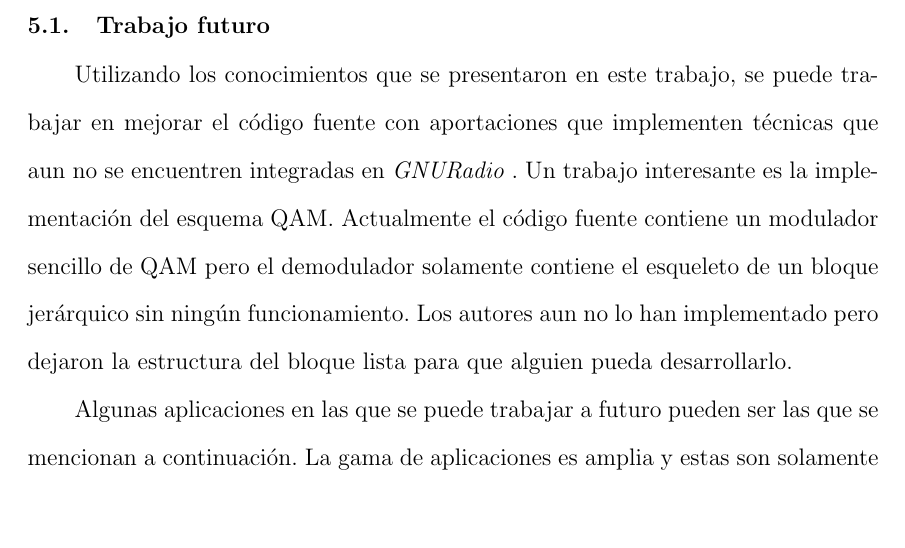
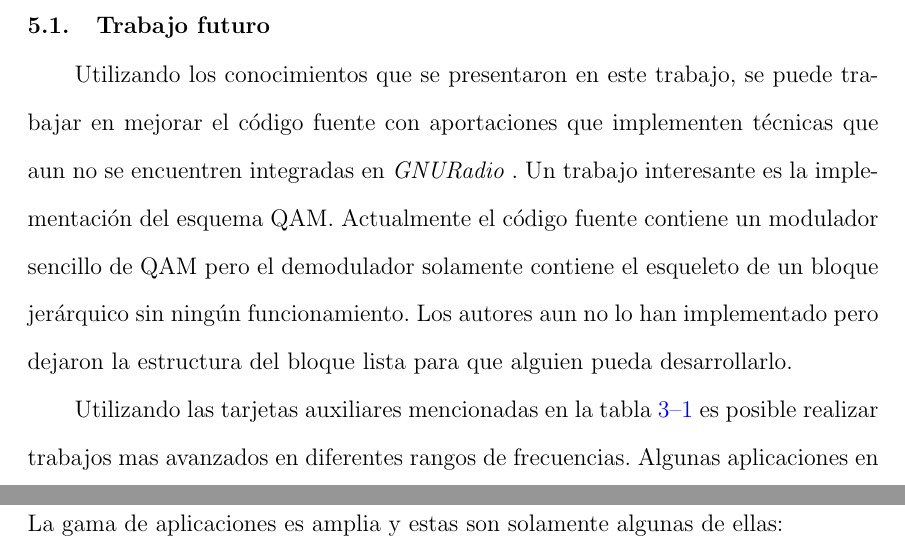
Before and after one commit to angrychuy/MasterThesis, a LaTeX thesis (main.tex, which reads chapters/chapter5.tex): part of page 107 of 133 before the commit and two parts of pages 107 and 108 of 133 after it, the two joined at a grey line, cut so that both start at the same text, the shorter picture padded with empty space. Compiled offline with pdfLaTeX.

Commit message:
Se agrego una breve explicacion del uso de las tarjetas auxiliares en la conclusion
Se explico que se pueden utilizar las tarjetas que se mencionan en el
capitulo 3 para realizar trabajos mas avanzados como se explican en las
conclusiones.

```diff
--- a/chapters/chapter5.tex
+++ b/chapters/chapter5.tex
@@ -38,8 +38,9 @@ esquema QAM. Actualmente el c\'odigo fuente contiene un modulador sencillo de QA
 esqueleto de un bloque jer\'arquico sin ning\'un funcionamiento. Los autores aun no lo han implementado pero dejaron la estructura
 del bloque lista para que alguien pueda desarrollarlo.
 
-Algunas aplicaciones en las que se puede trabajar a futuro pueden ser las que se mencionan a continuaci\'on. La gama de
-aplicaciones es amplia y estas son solamente algunas de ellas:
+Utilizando las tarjetas auxiliares mencionadas en la tabla \ref{tbl:cards} es posible realizar trabajos mas avanzados en
+diferentes rangos de frecuencias. Algunas aplicaciones en las que se puede trabajar a futuro pueden ser las que se mencionan a
+continuaci\'on. La gama de aplicaciones es amplia y estas son solamente algunas de ellas:
 \begin{itemize}
   \item GPS
   \item Comunicaci\'on satelital
```
